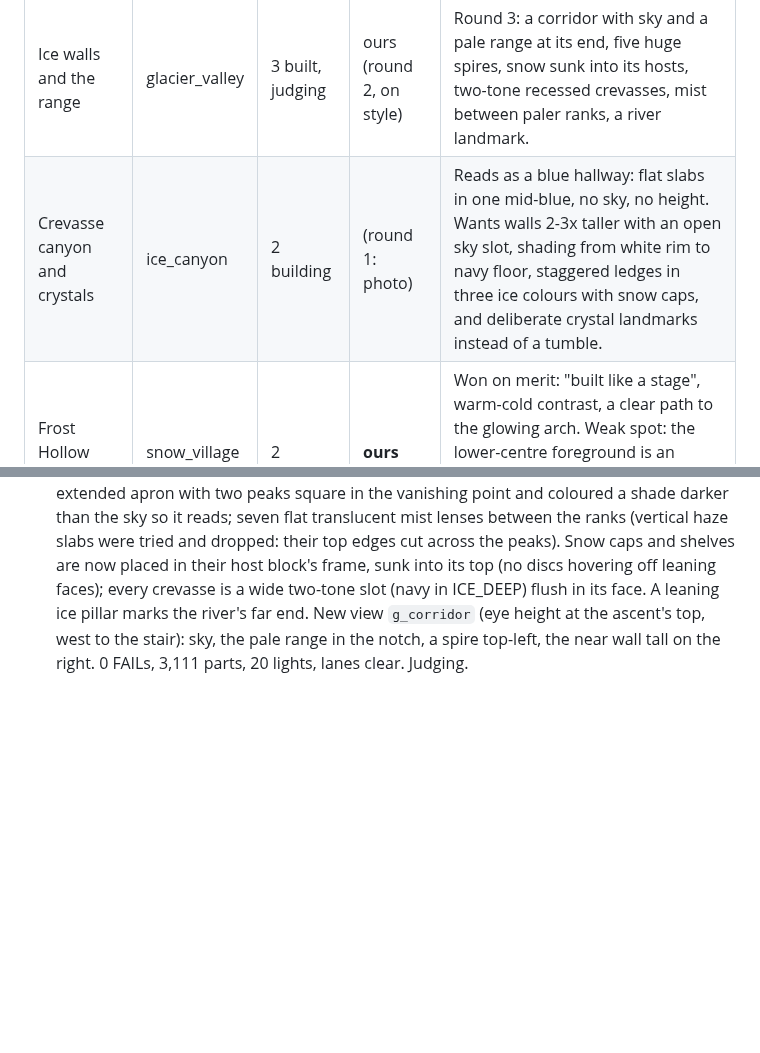
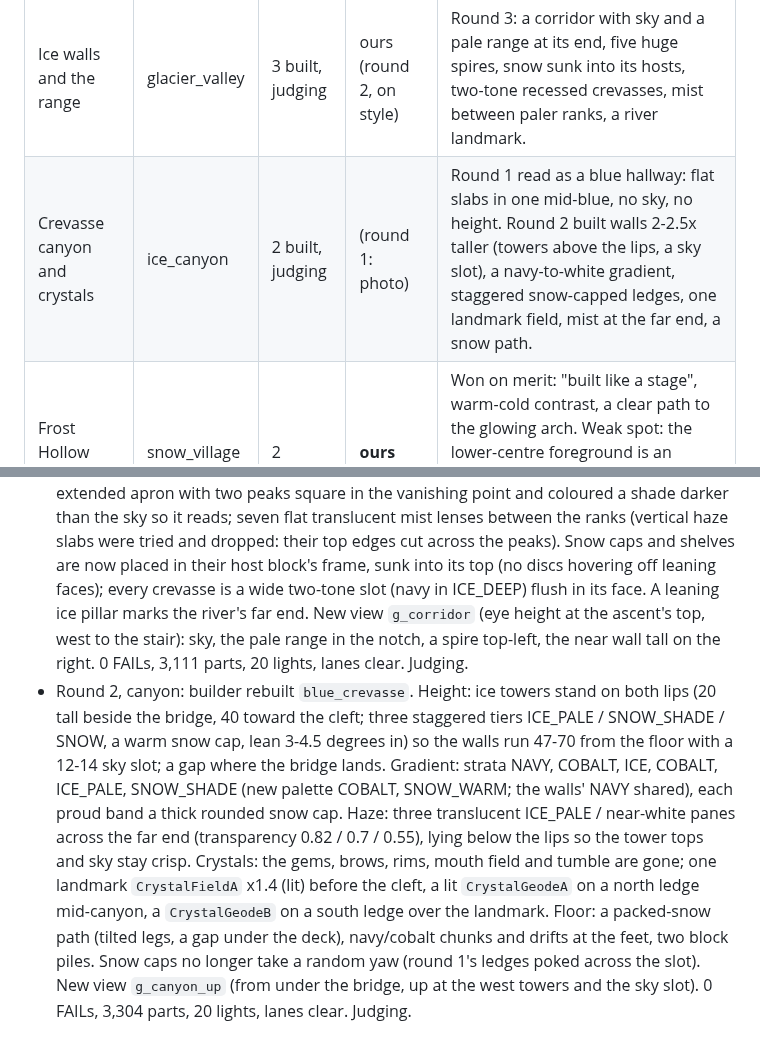
Before and after one commit to insanity103/lemonade-graph, a Markdown page: docs/map/GLACIER_GAUNTLET.md, 2 parts joined by grey strips. Rendered like a GitHub page; blank space fills up the shorter version.

```diff
--- a/docs/map/GLACIER_GAUNTLET.md
+++ b/docs/map/GLACIER_GAUNTLET.md
@@ -7,7 +7,7 @@ unlabelled and picks one.
 | Piece | Photo | Round | Critic's pick | Biggest remaining gap |
 | --- | --- | --- | --- | --- |
 | Ice walls and the range | glacier_valley | 3 built, judging | ours (round 2, on style) | Round 3: a corridor with sky and a pale range at its end, five huge spires, snow sunk into its hosts, two-tone recessed crevasses, mist between paler ranks, a river landmark. |
-| Crevasse canyon and crystals | ice_canyon | 2 building | (round 1: photo) | Reads as a blue hallway: flat slabs in one mid-blue, no sky, no height. Wants walls 2-3x taller with an open sky slot, shading from white rim to navy floor, staggered ledges in three ice colours with snow caps, and deliberate crystal landmarks instead of a tumble. |
+| Crevasse canyon and crystals | ice_canyon | 2 built, judging | (round 1: photo) | Round 1 read as a blue hallway: flat slabs in one mid-blue, no sky, no height. Round 2 built walls 2-2.5x taller (towers above the lips, a sky slot), a navy-to-white gradient, staggered snow-capped ledges, one landmark field, mist at the far end, a snow path. |
 | Frost Hollow village | snow_village | 2 | **ours** | Won on merit: "built like a stage", warm-cold contrast, a clear path to the glowing arch. Weak spot: the lower-centre foreground is an empty snow field with a dead igloo mound; fill it or pull the camera forward. Polish only. |
 | Frozen river field | glacier_valley | 0 | (not judged yet) | |
 
@@ -26,3 +26,4 @@ unlabelled and picks one.
 - Round 2, village: merged onto the walls and canyon (one rubble chunk under the new corner shelves dropped; the canyon's sunset light gave up its PointLight to stay at 20). 0 FAILs, 3,558 parts. Judging.
 - Round 2, village: critic picked OURS on merit (the photo is a murky voxel cave with no focal point). Done bar a polish of the empty foreground field.
 - Round 3, walls: builder opened the corridor. The lake terrace is now the valley: walls halved again in count (one bigger piece per ~110 studs, two fat slabs each, 3-5 chunky shapes apiece), grown on the near flanks and cut to 0.78 on the ridge at the far end; the ridge's north wall's notch widened to its north-west corner; the per-100-stud crags replaced by five enormous tapering spires (new kit IceSpireA/B, 150-200 tall) at the valley's corners and four crags placed off the sight line, a big step paler; the range moved 250-450 studs out on an extended apron with two peaks square in the vanishing point and coloured a shade darker than the sky so it reads; seven flat translucent mist lenses between the ranks (vertical haze slabs were tried and dropped: their top edges cut across the peaks). Snow caps and shelves are now placed in their host block's frame, sunk into its top (no discs hovering off leaning faces); every crevasse is a wide two-tone slot (navy in ICE_DEEP) flush in its face. A leaning ice pillar marks the river's far end. New view `g_corridor` (eye height at the ascent's top, west to the stair): sky, the pale range in the notch, a spire top-left, the near wall tall on the right. 0 FAILs, 3,111 parts, 20 lights, lanes clear. Judging.
+- Round 2, canyon: builder rebuilt `blue_crevasse`. Height: ice towers stand on both lips (20 tall beside the bridge, 40 toward the cleft; three staggered tiers ICE_PALE / SNOW_SHADE / SNOW, a warm snow cap, lean 3-4.5 degrees in) so the walls run 47-70 from the floor with a 12-14 sky slot; a gap where the bridge lands. Gradient: strata NAVY, COBALT, ICE, COBALT, ICE_PALE, SNOW_SHADE (new palette COBALT, SNOW_WARM; the walls' NAVY shared), each proud band a thick rounded snow cap. Haze: three translucent ICE_PALE / near-white panes across the far end (transparency 0.82 / 0.7 / 0.55), lying below the lips so the tower tops and sky stay crisp. Crystals: the gems, brows, rims, mouth field and tumble are gone; one landmark `CrystalFieldA` x1.4 (lit) before the cleft, a lit `CrystalGeodeA` on a north ledge mid-canyon, a `CrystalGeodeB` on a south ledge over the landmark. Floor: a packed-snow path (tilted legs, a gap under the deck), navy/cobalt chunks and drifts at the feet, two block piles. Snow caps no longer take a random yaw (round 1's ledges poked across the slot). New view `g_canyon_up` (from under the bridge, up at the west towers and the sky slot). 0 FAILs, 3,304 parts, 20 lights, lanes clear. Judging.
```
Also changed, not shown: docs/map/GLACIER.md (+3 -3 lines), docs/map/first_slice_topdown.png, 4 other files.
